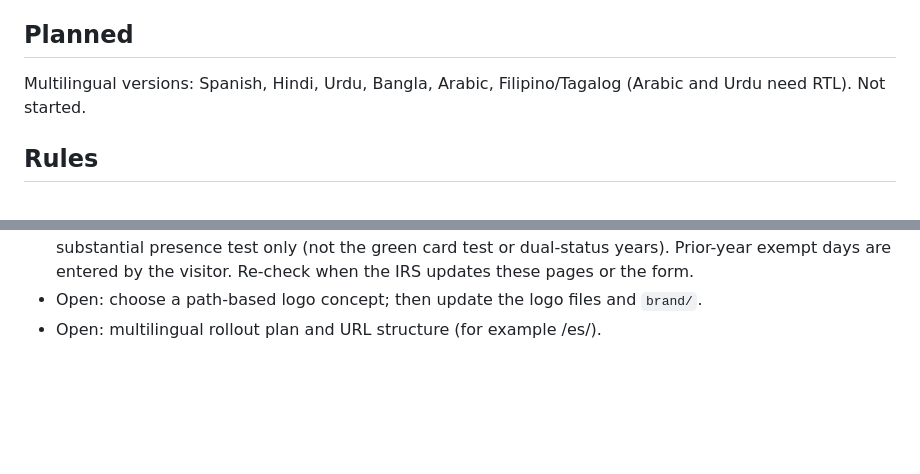
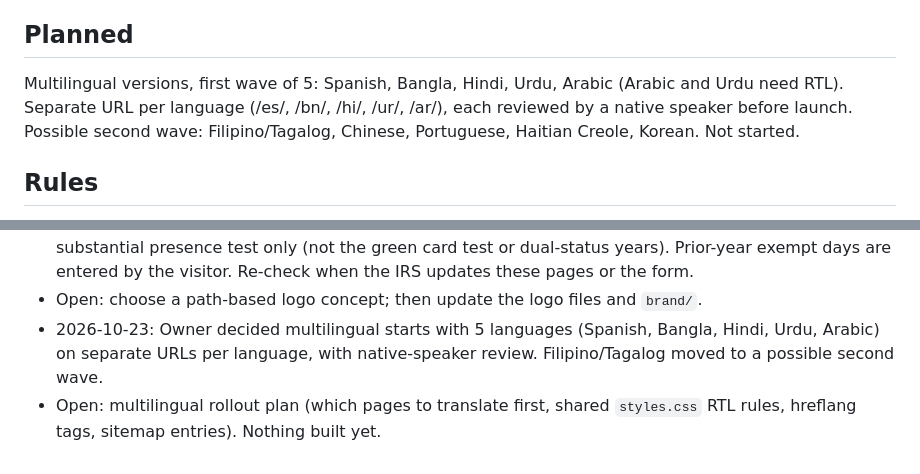
Before and after one commit to kalampanna82/onepathfinder, a Markdown page: CLAUDE.md, 2 parts joined by grey strips. Rendered like a GitHub page; blank space fills up the shorter version.

Commit message:
Record multilingual decision: 5 languages, separate URLs
Co-Authored-By: Claude Sonnet 5.5 <noreply@anthropic.com>
Claude-Session: https://claude.ai/code/session_011WzPRSpJAJ4zBH4E9y6r5G

```diff
--- a/CLAUDE.md
+++ b/CLAUDE.md
@@ -33,7 +33,7 @@ I-130 petition tool is ON HOLD until the owner has more research and lawyer guid
 - Green/red/blue are used only for status (forward / backward / no change).
 
 ## Planned
-Multilingual versions: Spanish, Hindi, Urdu, Bangla, Arabic, Filipino/Tagalog (Arabic and Urdu need RTL). Not started.
+Multilingual versions, first wave of 5: Spanish, Bangla, Hindi, Urdu, Arabic (Arabic and Urdu need RTL). Separate URL per language (/es/, /bn/, /hi/, /ur/, /ar/), each reviewed by a native speaker before launch. Possible second wave: Filipino/Tagalog, Chinese, Portuguese, Haitian Creole, Korean. Not started.
 
 ## Rules
 - Cite official sources (USCIS, travel.state.gov, IRS) with links. Keep immigration claims accurate.
@@ -63,4 +63,5 @@ Multilingual versions: Spanish, Hindi, Urdu, Bangla, Arabic, Filipino/Tagalog (A
 - 2026-10-23: Added a site-wide "Site under development" notice (the `site-notice` block after the skip link on every page, style at the end of `styles.css`): information and tool logic are still being verified, do not rely on it yet. New pages must copy it. To remove it later, delete the `site-notice` comment and div from every page and the two CSS rules.
 - 2026-10-23: Added Substantial presence test calculator at /tools/substantial-presence-test/ (linked from /tax/). Rules from IRS pages (Substantial presence test, reviewed 14 Mar 2026; Teachers and trainees, 16 Apr 2026) and Form 8843 instructions (2025): 31 days this year and current + 1/3 prior + 1/6 year-before >= 183 (compared in integers, 6*c+2*p1+p2 >= 1098); students exempt up to 5 calendar years (more: only if no intent to reside permanently, shown as 'it depends'); teachers/trainees not exempt if exempt in 2 of the 6 prior years, unless 3 or fewer and a foreign employer paid all pay. Covers the substantial presence test only (not the green card test or dual-status years). Prior-year exempt days are entered by the visitor. Re-check when the IRS updates these pages or the form.
 - Open: choose a path-based logo concept; then update the logo files and `brand/`.
-- Open: multilingual rollout plan and URL structure (for example /es/).
+- 2026-10-23: Owner decided multilingual starts with 5 languages (Spanish, Bangla, Hindi, Urdu, Arabic) on separate URLs per language, with native-speaker review. Filipino/Tagalog moved to a possible second wave.
+- Open: multilingual rollout plan (which pages to translate first, shared `styles.css` RTL rules, hreflang tags, sitemap entries). Nothing built yet.
```
